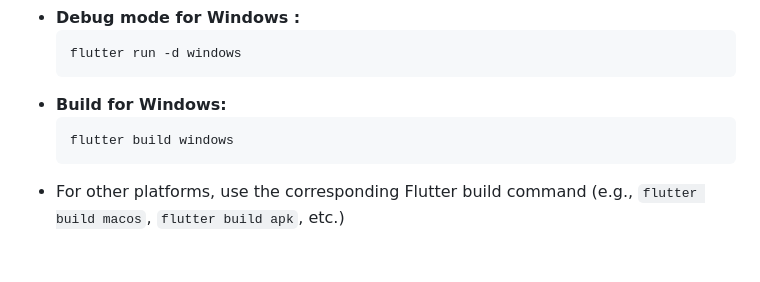
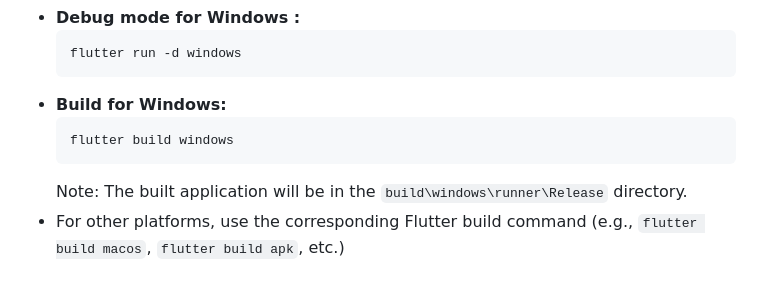
Before and after one commit to tinycen/json_viewer, a Markdown page: README.md, the part around the change. Rendered like a GitHub page.

Commit message:
docs: 在README中添加Windows构建输出路径说明
添加构建Windows应用时的输出路径说明，帮助开发者快速找到生成的可执行文件

````diff
--- a/README.md
+++ b/README.md
@@ -133,6 +133,7 @@ set FLUTTER_STORAGE_BASE_URL=https://storage.flutter-io.cn
   ```bash
   flutter build windows
   ```
+  Note: The built application will be in the `build\windows\runner\Release` directory.
 - For other platforms, use the corresponding Flutter build command (e.g., `flutter build macos`, `flutter build apk`, etc.)
 
 ## Screenshots
````
